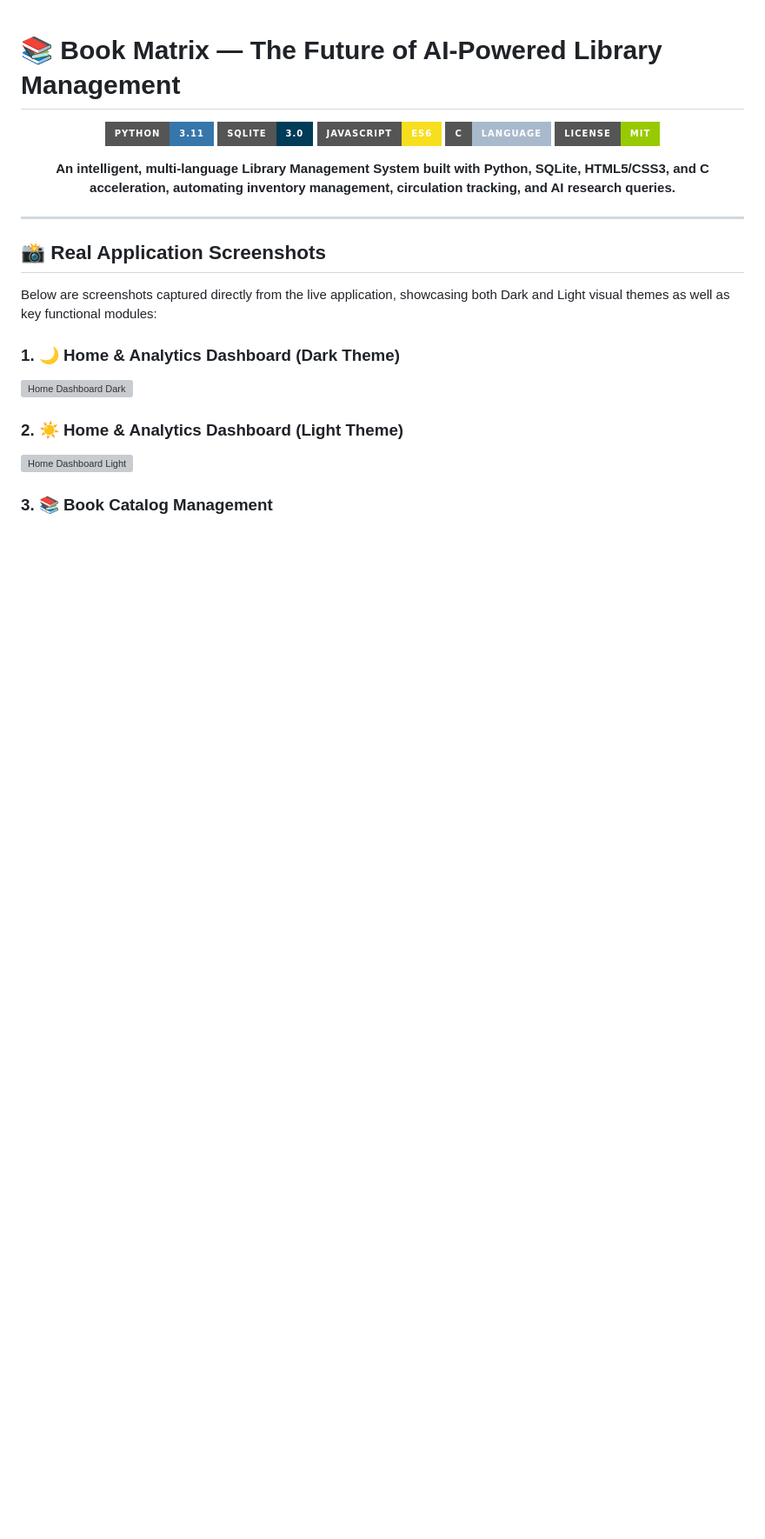
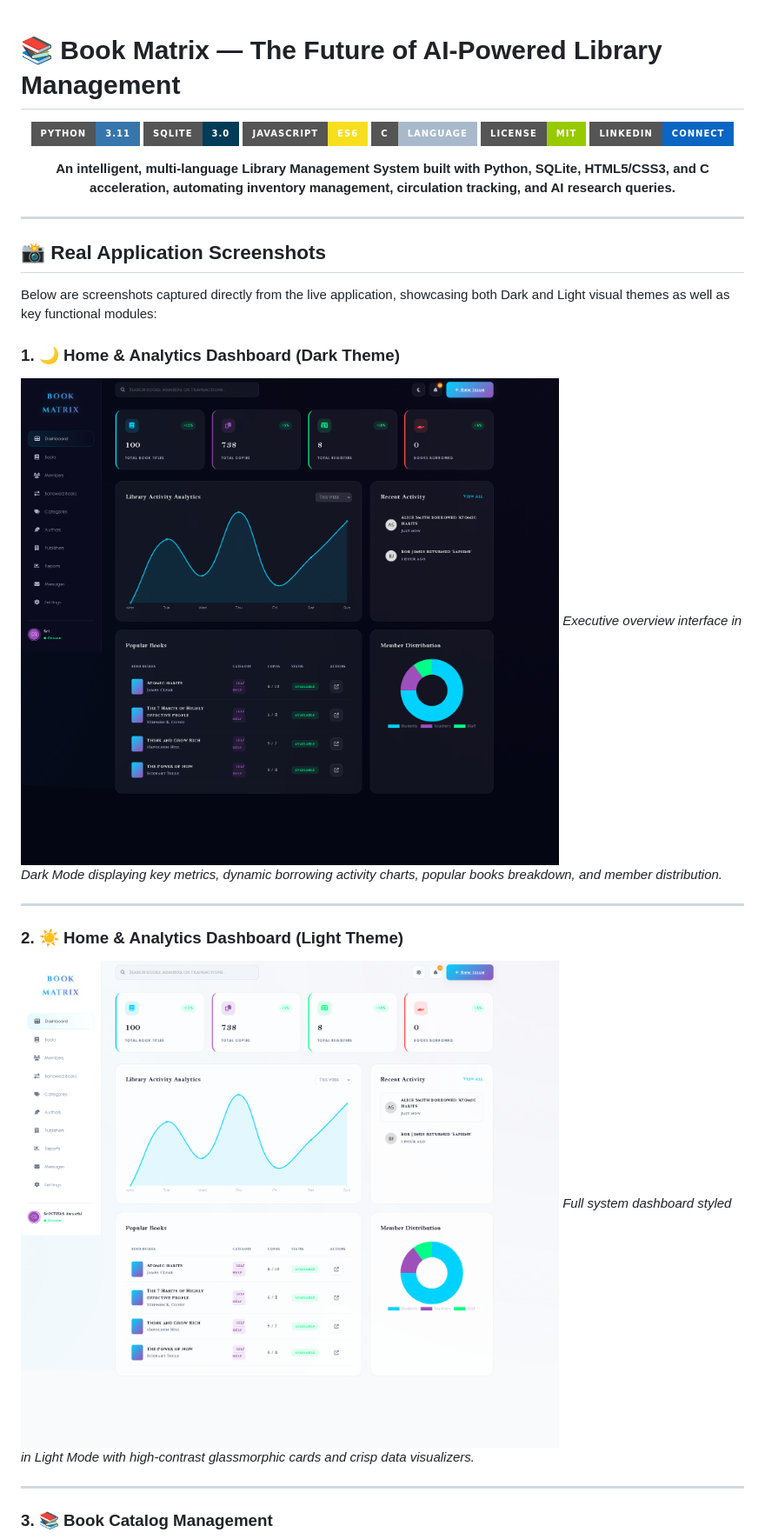
Before and after one commit to SriniwasAwasthi/book-matrix-lms, a Markdown page: README.md, the part around one of its changes. Shown at 87% size. GitHub-like rendering; badges without logos; blank space fills up the shorter version; grey boxes are pictures that could not be loaded.

Commit message:
fix: restore accurate application screenshot paths in Image/ directory

```diff
--- a/README.md
+++ b/README.md
@@ -7,6 +7,7 @@
 [![JavaScript](https://img.shields.io/badge/JavaScript-ES6-F7DF1E?style=for-the-badge&logo=javascript&logoColor=black)](https://developer.mozilla.org/)
 [![C](https://img.shields.io/badge/C-Language-A8B9CC?style=for-the-badge&logo=c&logoColor=white)](https://en.wikipedia.org/wiki/C_(programming_language))
 [![License: MIT](https://img.shields.io/badge/License-MIT-green.svg?style=for-the-badge)](https://opensource.org/licenses/MIT)
+[![LinkedIn](https://img.shields.io/badge/LinkedIn-Connect-0A66C2?style=for-the-badge&logo=linkedin&logoColor=white)](https://www.linkedin.com/in/sriniwas-awasthi/)
 
 **An intelligent, multi-language Library Management System built with Python, SQLite, HTML5/CSS3, and C acceleration, automating inventory management, circulation tracking, and AI research queries.**
 
@@ -19,9 +20,15 @@
 Below are screenshots captured directly from the live application, showcasing both Dark and Light visual themes as well as key functional modules:
 
 ### 1. 🌙 Home & Analytics Dashboard (Dark Theme)
-![Home Dashboard Dark](./images/Dashboard-dark.png)
+![Home Dashboard Dark](Image/dark_dashboard.png)
+*Executive overview interface in Dark Mode displaying key metrics, dynamic borrowing activity charts, popular books breakdown, and member distribution.*
+
+---
 
 ### 2. ☀️ Home & Analytics Dashboard (Light Theme)
-![Home Dashboard Light](./images/Dashboard-light.png)
+![Home Dashboard Light](Image/light_mode_dashboard.png)
+*Full system dashboard styled in Light Mode with high-contrast glassmorphic cards and crisp data visualizers.*
+
+---
 
 ### 3. 📚 Book Catalog Management
```
Also changed, not shown: other parts of README.md (+32 -4 lines).
